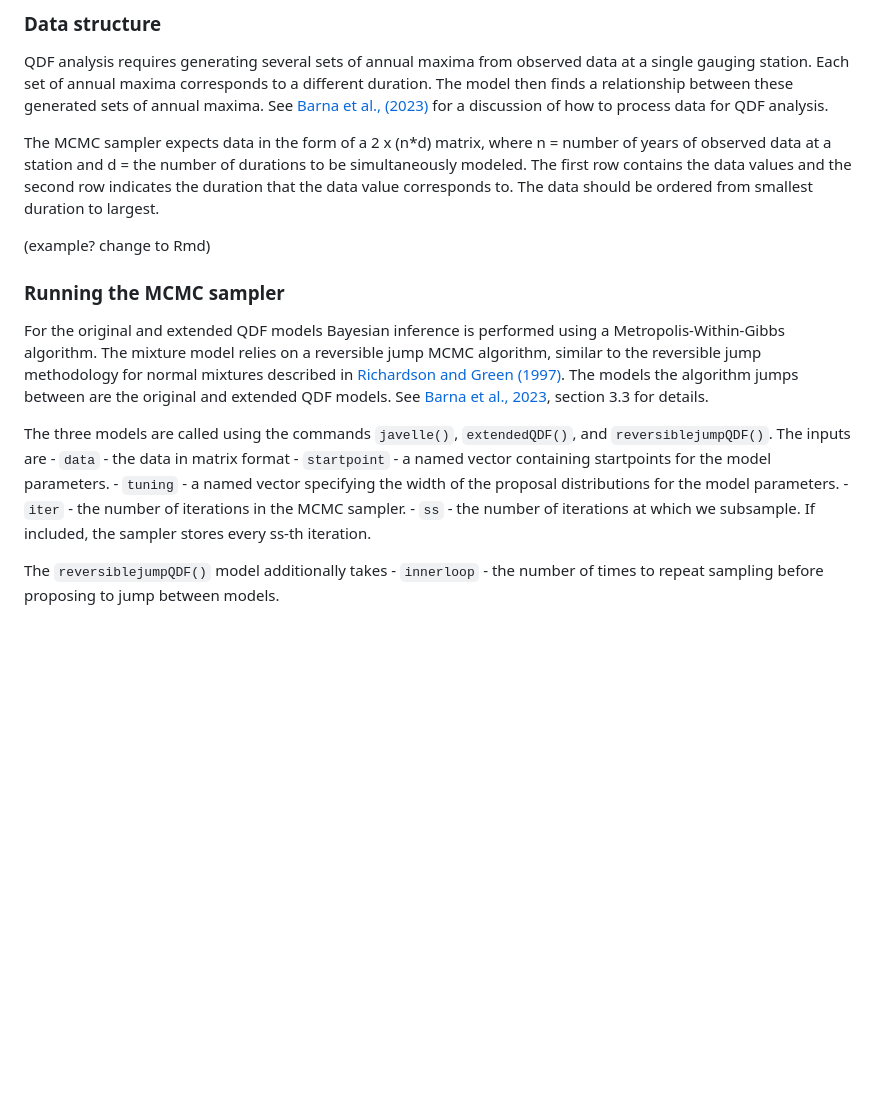
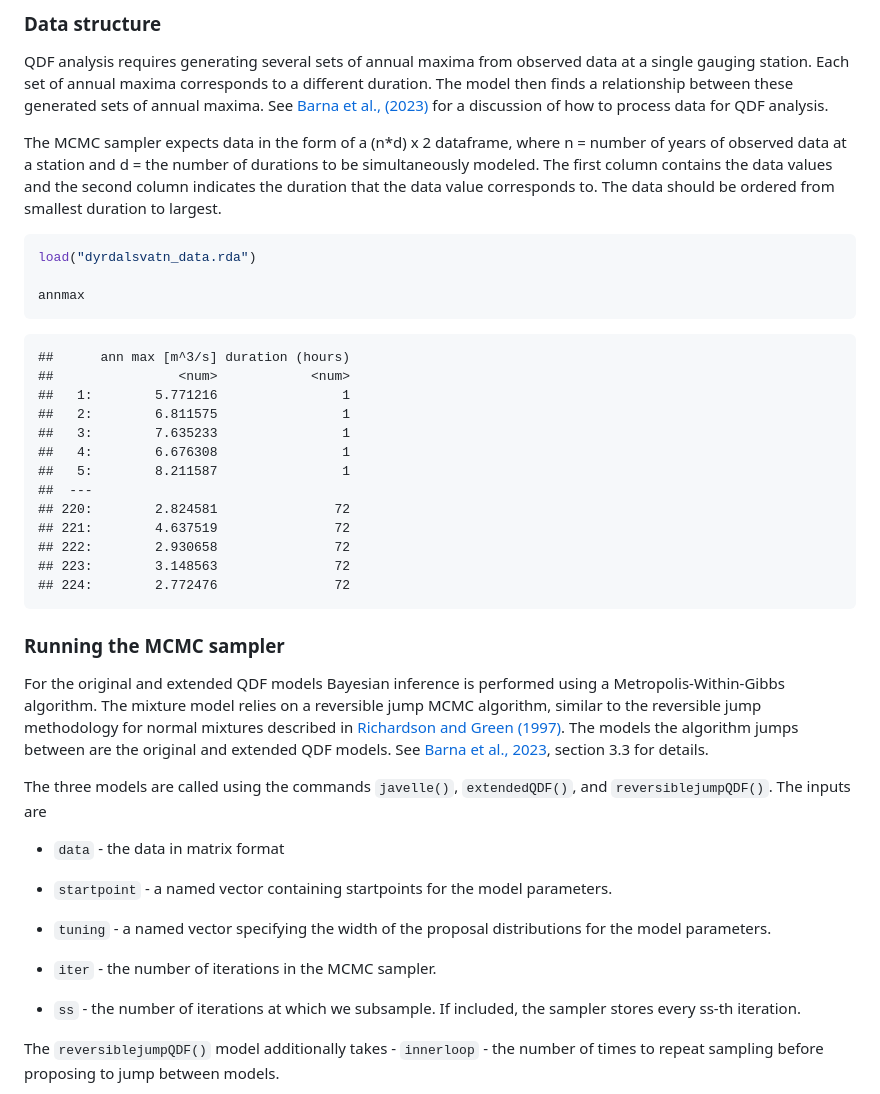
Before and after one commit to ClimDesign/QDF, a Markdown page: README.md, the part around the change. Rendered like a GitHub page; blank space fills up the shorter version.

````diff
--- a/README.md
+++ b/README.md
@@ -65,14 +65,32 @@ between these generated sets of annual maxima. See [Barna et al.,
 (2023)](https://www.sciencedirect.com/science/article/pii/S0022169423003906#b34)
 for a discussion of how to process data for QDF analysis.
 
-The MCMC sampler expects data in the form of a 2 x (n\*d) matrix, where
-n = number of years of observed data at a station and d = the number of
-durations to be simultaneously modeled. The first row contains the data
-values and the second row indicates the duration that the data value
-corresponds to. The data should be ordered from smallest duration to
-largest.
+The MCMC sampler expects data in the form of a (n\*d) x 2 dataframe,
+where n = number of years of observed data at a station and d = the
+number of durations to be simultaneously modeled. The first column
+contains the data values and the second column indicates the duration
+that the data value corresponds to. The data should be ordered from
+smallest duration to largest.
 
-(example? change to Rmd)
+``` r
+load("dyrdalsvatn_data.rda")
+
+annmax
+```
+
+    ##      ann max [m^3/s] duration (hours)
+    ##                <num>            <num>
+    ##   1:        5.771216                1
+    ##   2:        6.811575                1
+    ##   3:        7.635233                1
+    ##   4:        6.676308                1
+    ##   5:        8.211587                1
+    ##  ---
+    ## 220:        2.824581               72
+    ## 221:        4.637519               72
+    ## 222:        2.930658               72
+    ## 223:        3.148563               72
+    ## 224:        2.772476               72
 
 ### Running the MCMC sampler
 
@@ -87,13 +105,20 @@ models. See [Barna et al.,
 section 3.3 for details.
 
 The three models are called using the commands `javelle()`,
-`extendedQDF()`, and `reversiblejumpQDF()`. The inputs are - `data` -
-the data in matrix format - `startpoint` - a named vector containing
-startpoints for the model parameters. - `tuning` - a named vector
-specifying the width of the proposal distributions for the model
-parameters. - `iter` - the number of iterations in the MCMC sampler. -
-`ss` - the number of iterations at which we subsample. If included, the
-sampler stores every ss-th iteration.
+`extendedQDF()`, and `reversiblejumpQDF()`. The inputs are
+
+- `data` - the data in matrix format
+
+- `startpoint` - a named vector containing startpoints for the model
+  parameters.
+
+- `tuning` - a named vector specifying the width of the proposal
+  distributions for the model parameters.
+
+- `iter` - the number of iterations in the MCMC sampler.
+
+- `ss` - the number of iterations at which we subsample. If included,
+  the sampler stores every ss-th iteration.
 
 The `reversiblejumpQDF()` model additionally takes - `innerloop` - the
 number of times to repeat sampling before proposing to jump between
````
